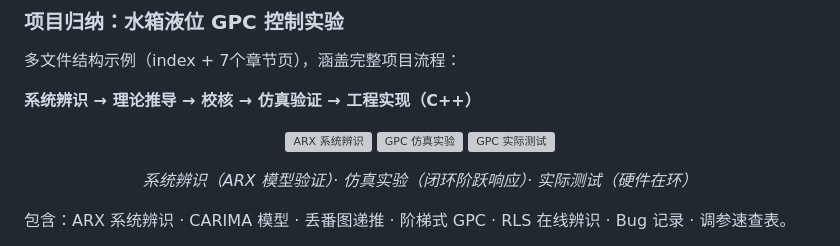
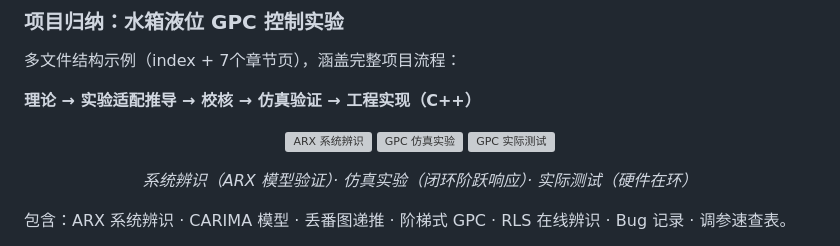
Before and after one commit to straw-cpu/nota, a Markdown page: README_CN.md, the part around one of its changes. GitHub-like rendering; grey boxes are pictures that could not be loaded.

```diff
--- a/README_CN.md
+++ b/README_CN.md
@@ -43,6 +43,6 @@ nota 把知识打包成单文件 HTML，内含 MathJax 公式渲染、代码高
 
 多文件结构示例（index + 7个章节页），涵盖完整项目流程：
 
-**系统辨识 → 理论推导 → 校核 → 仿真验证 → 工程实现（C++）**
+**理论 → 实验适配推导 → 校核 → 仿真验证 → 工程实现（C++）**
 
 <p align="center">
```
Also changed, not shown: other parts of README_CN.md (+2 -2 lines).
